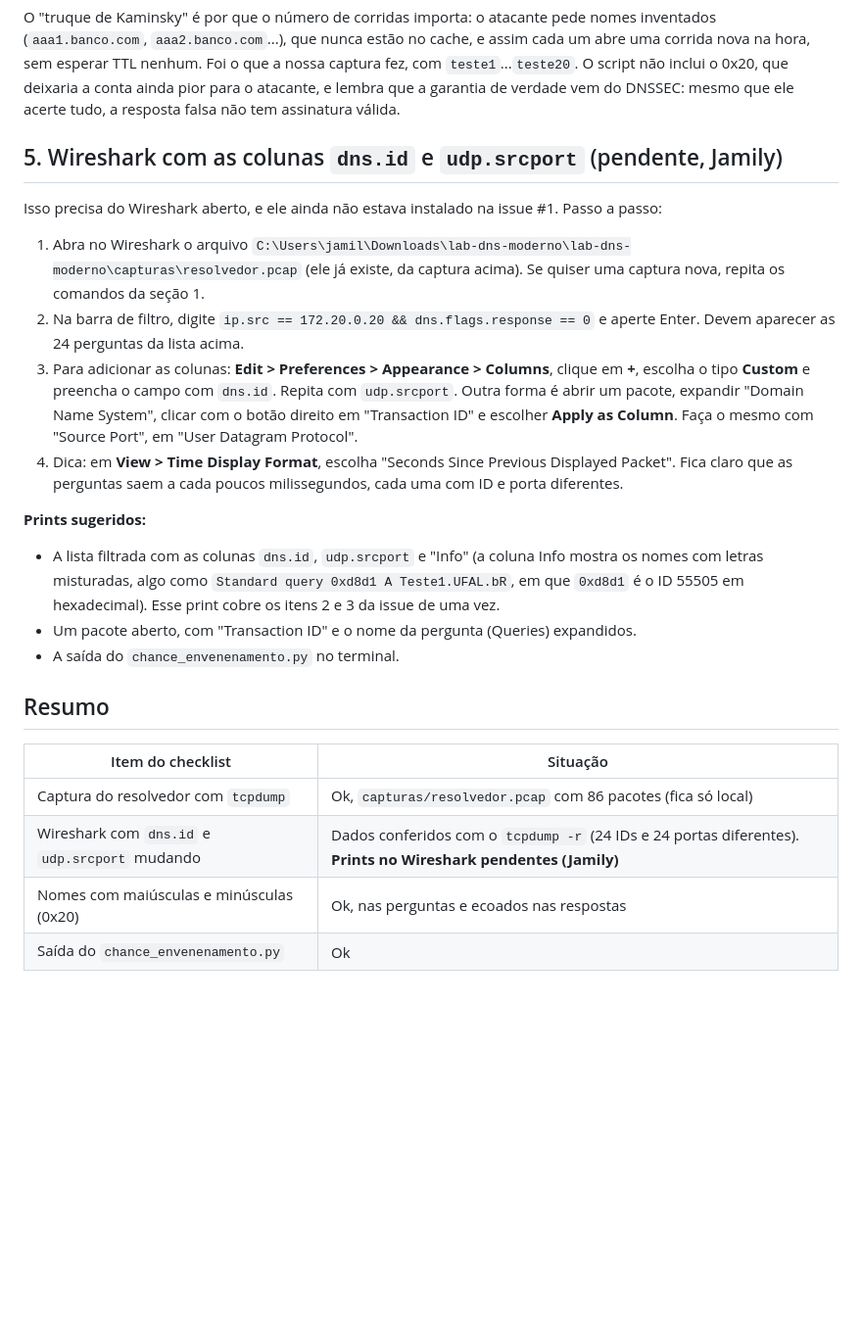
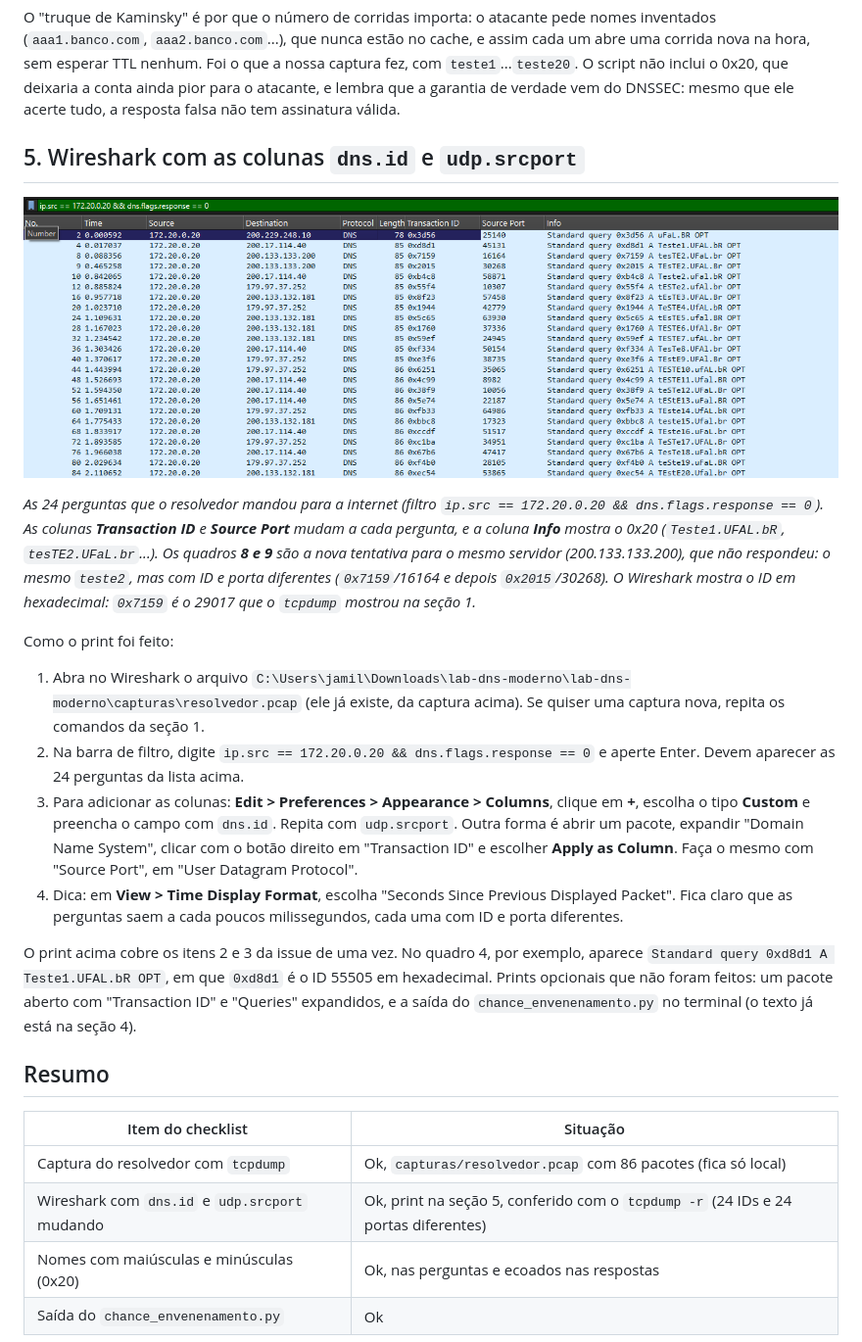
Before and after one commit to lightnvrr/lab-dns-moderno, a Markdown page: docs/evidencias/modulo-3-envenenamento.md, the part around the change. Shown at 98% size. GitHub-like rendering; pictures changed too: docs/evidencias/prints/modulo-3-wireshark.png (added); blank space fills up the shorter version.

```diff
--- a/docs/evidencias/modulo-3-envenenamento.md
+++ b/docs/evidencias/modulo-3-envenenamento.md
@@ -181,9 +181,19 @@ corrida nova na hora, sem esperar TTL nenhum. Foi o que a nossa captura fez, com
 atacante, e lembra que a garantia de verdade vem do DNSSEC: mesmo que ele acerte tudo, a
 resposta falsa não tem assinatura válida.
 
-## 5. Wireshark com as colunas `dns.id` e `udp.srcport` (pendente, Jamily)
+## 5. Wireshark com as colunas `dns.id` e `udp.srcport`
 
-Isso precisa do Wireshark aberto, e ele ainda não estava instalado na issue #1. Passo a passo:
+![Wireshark com as perguntas do resolvedor, Transaction ID e Source Port](prints/modulo-3-wireshark.png)
+
+*As 24 perguntas que o resolvedor mandou para a internet (filtro
+`ip.src == 172.20.0.20 && dns.flags.response == 0`). As colunas **Transaction ID** e
+**Source Port** mudam a cada pergunta, e a coluna **Info** mostra o 0x20 (`Teste1.UFAL.bR`,
+`tesTE2.UFaL.br`...). Os quadros **8 e 9** são a nova tentativa para o mesmo servidor
+(200.133.133.200), que não respondeu: o mesmo `teste2`, mas com ID e porta diferentes
+(`0x7159`/16164 e depois `0x2015`/30268). O Wireshark mostra o ID em hexadecimal:
+`0x7159` é o 29017 que o `tcpdump` mostrou na seção 1.*
+
+Como o print foi feito:
 
 1. Abra no Wireshark o arquivo
    `C:\Users\jamil\Downloads\lab-dns-moderno\lab-dns-moderno\capturas\resolvedor.pcap`
@@ -198,19 +208,16 @@ Isso precisa do Wireshark aberto, e ele ainda não estava instalado na issue #1.
 4. Dica: em **View > Time Display Format**, escolha "Seconds Since Previous Displayed Packet".
    Fica claro que as perguntas saem a cada poucos milissegundos, cada uma com ID e porta diferentes.
 
-**Prints sugeridos:**
-- A lista filtrada com as colunas `dns.id`, `udp.srcport` e "Info" (a coluna Info mostra os
-  nomes com letras misturadas, algo como `Standard query 0xd8d1 A Teste1.UFAL.bR`, em que
-  `0xd8d1` é o ID 55505 em hexadecimal). Esse print
-  cobre os itens 2 e 3 da issue de uma vez.
-- Um pacote aberto, com "Transaction ID" e o nome da pergunta (Queries) expandidos.
-- A saída do `chance_envenenamento.py` no terminal.
+O print acima cobre os itens 2 e 3 da issue de uma vez. No quadro 4, por exemplo, aparece
+`Standard query 0xd8d1 A Teste1.UFAL.bR OPT`, em que `0xd8d1` é o ID 55505 em hexadecimal.
+Prints opcionais que não foram feitos: um pacote aberto com "Transaction ID" e "Queries"
+expandidos, e a saída do `chance_envenenamento.py` no terminal (o texto já está na seção 4).
 
 ## Resumo
 
 | Item do checklist | Situação |
 | --- | --- |
 | Captura do resolvedor com `tcpdump` | Ok, `capturas/resolvedor.pcap` com 86 pacotes (fica só local) |
-| Wireshark com `dns.id` e `udp.srcport` mudando | Dados conferidos com o `tcpdump -r` (24 IDs e 24 portas diferentes). **Prints no Wireshark pendentes (Jamily)** |
+| Wireshark com `dns.id` e `udp.srcport` mudando | Ok, print na seção 5, conferido com o `tcpdump -r` (24 IDs e 24 portas diferentes) |
 | Nomes com maiúsculas e minúsculas (0x20) | Ok, nas perguntas e ecoados nas respostas |
 | Saída do `chance_envenenamento.py` | Ok |
```
Also changed, not shown: docs/evidencias/modulo-4-dot-doh.md (+48 -21 lines), docs/evidencias/prints/modulo-4-do53.png (added), docs/evidencias/prints/modulo-4-doh-clienthello.png (added), docs/evidencias/prints/modulo-4-doh.png (added), docs/evidencias/prints/modulo-4-dot.png (added).
